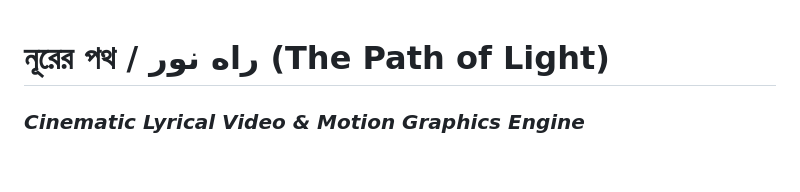
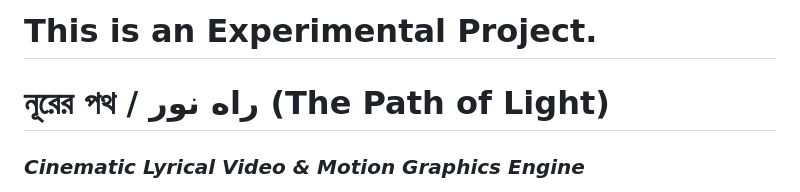
Before and after one commit to Levi9111/noor-video, a Markdown page: README.md, the part around the change. Drawn GitHub-style; blank space fills up the shorter version.

Commit message:
Add experimental project header to README
Added a header indicating the project is experimental.

```diff
--- a/README.md
+++ b/README.md
@@ -1,3 +1,4 @@
+# This is an Experimental Project.
 # নূরের পথ / راه نور (The Path of Light)
 ### *Cinematic Lyrical Video & Motion Graphics Engine*
 
```
